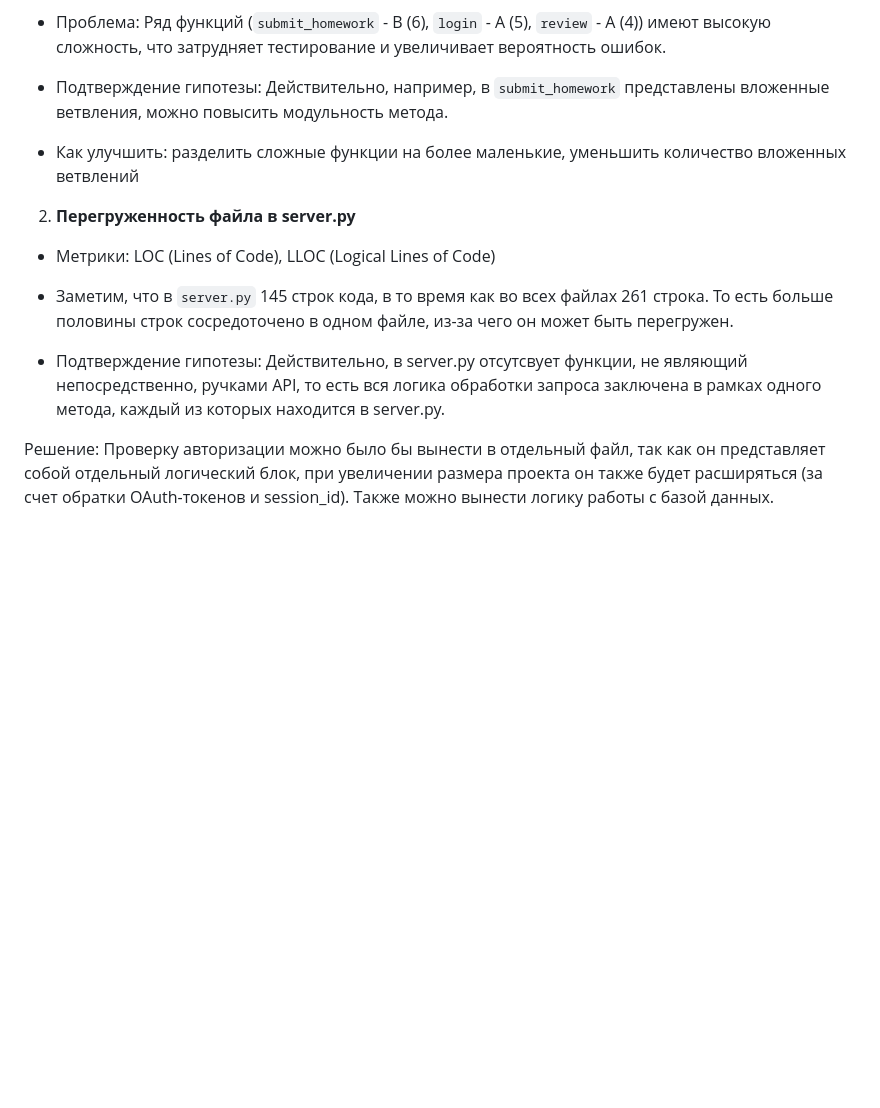
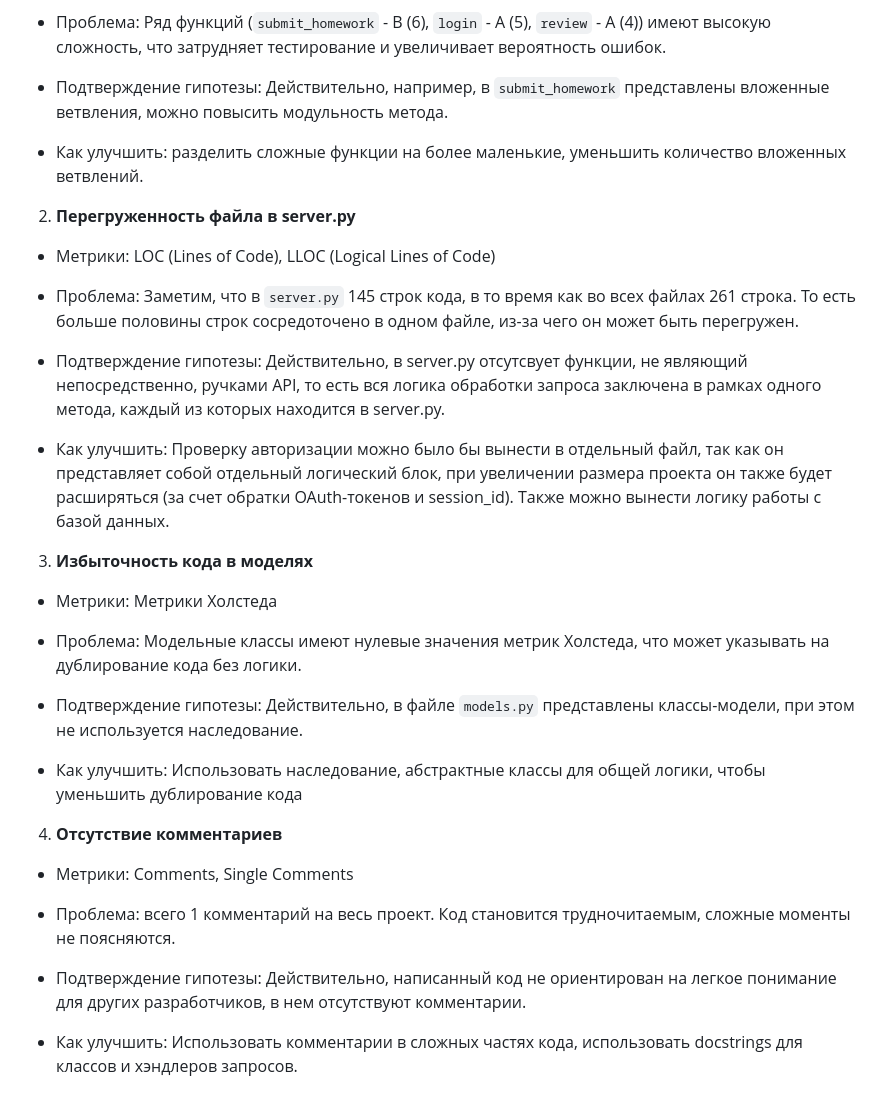
Before and after one commit to EkaterinaNikolaeva/ExtremeProgrammingHSE, a Markdown page: docs/metrics.md, the part around the change printed below. GitHub-like rendering; blank space fills up the shorter version.

Commit message:
add method of getting metric values and more downsides

```diff
--- a/docs/metrics.md
+++ b/docs/metrics.md
@@ -74,14 +107,34 @@
 
 * Подтверждение гипотезы: Действительно, например, в `submit_homework` представлены вложенные ветвления, можно повысить модульность метода.
 
-* Как улучшить: разделить сложные функции на более маленькие, уменьшить количество вложенных ветвлений
+* Как улучшить: разделить сложные функции на более маленькие, уменьшить количество вложенных ветвлений.
 
 2. **Перегруженность файла в server.py**
 
 * Метрики: LOC (Lines of Code), LLOC (Logical Lines of Code)
 
-* Заметим, что в `server.py` 145 строк кода, в то время как во всех файлах 261 строка. То есть больше половины строк сосредоточено в одном файле, из-за чего он может быть перегружен.
+* Проблема: Заметим, что в `server.py` 145 строк кода, в то время как во всех файлах 261 строка. То есть больше половины строк сосредоточено в одном файле, из-за чего он может быть перегружен.
 
 * Подтверждение гипотезы: Действительно, в server.py отсутсвует функции, не являющий непосредственно, ручками API, то есть вся логика обработки запроса заключена в рамках одного метода, каждый из которых находится в server.py.
 
-Решение: Проверку авторизации можно было бы вынести в отдельный файл, так как он представляет собой отдельный логический блок, при увеличении размера проекта он также будет расширяться (за счет обратки OAuth-токенов и session_id). Также можно вынести логику работы с базой данных.
+* Как улучшить: Проверку авторизации можно было бы вынести в отдельный файл, так как он представляет собой отдельный логический блок, при увеличении размера проекта он также будет расширяться (за счет обратки OAuth-токенов и session_id). Также можно вынести логику работы с базой данных.
+
+3. **Избыточность кода в моделях**
+
+* Метрики: Метрики Холстеда
+
+* Проблема: Модельные классы имеют нулевые значения метрик Холстеда, что может указывать на дублирование кода без логики.
+
+* Подтверждение гипотезы: Действительно, в файле `models.py` представлены классы-модели, при этом не используется наследование.
+
+* Как улучшить: Использовать наследование, абстрактные классы для общей логики, чтобы уменьшить дублирование кода
+
+4. **Отсутствие комментариев**
+
+* Метрики: Comments, Single Comments
+
+* Проблема: всего 1 комментарий на весь проект. Код становится трудночитаемым, сложные моменты не поясняются.
+
+* Подтверждение гипотезы: Действительно, написанный код не ориентирован на легкое понимание для других разработчиков, в нем отсутствуют комментарии.
+
+* Как улучшить: Использовать комментарии в сложных частях кода, использовать docstrings для классов и хэндлеров запросов.
```
Also changed, not shown: other parts of docs/metrics.md (+33 -0 lines).
